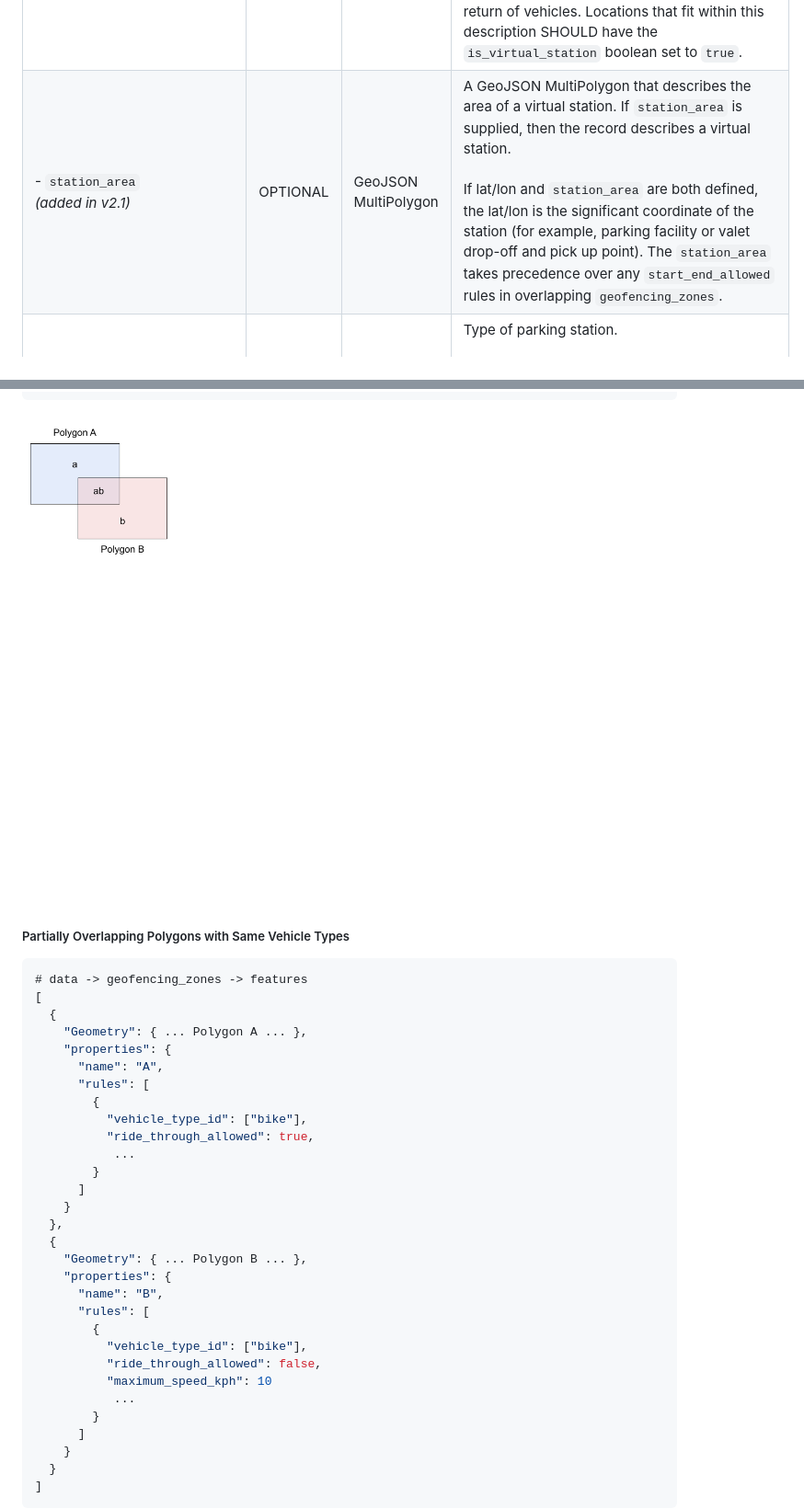
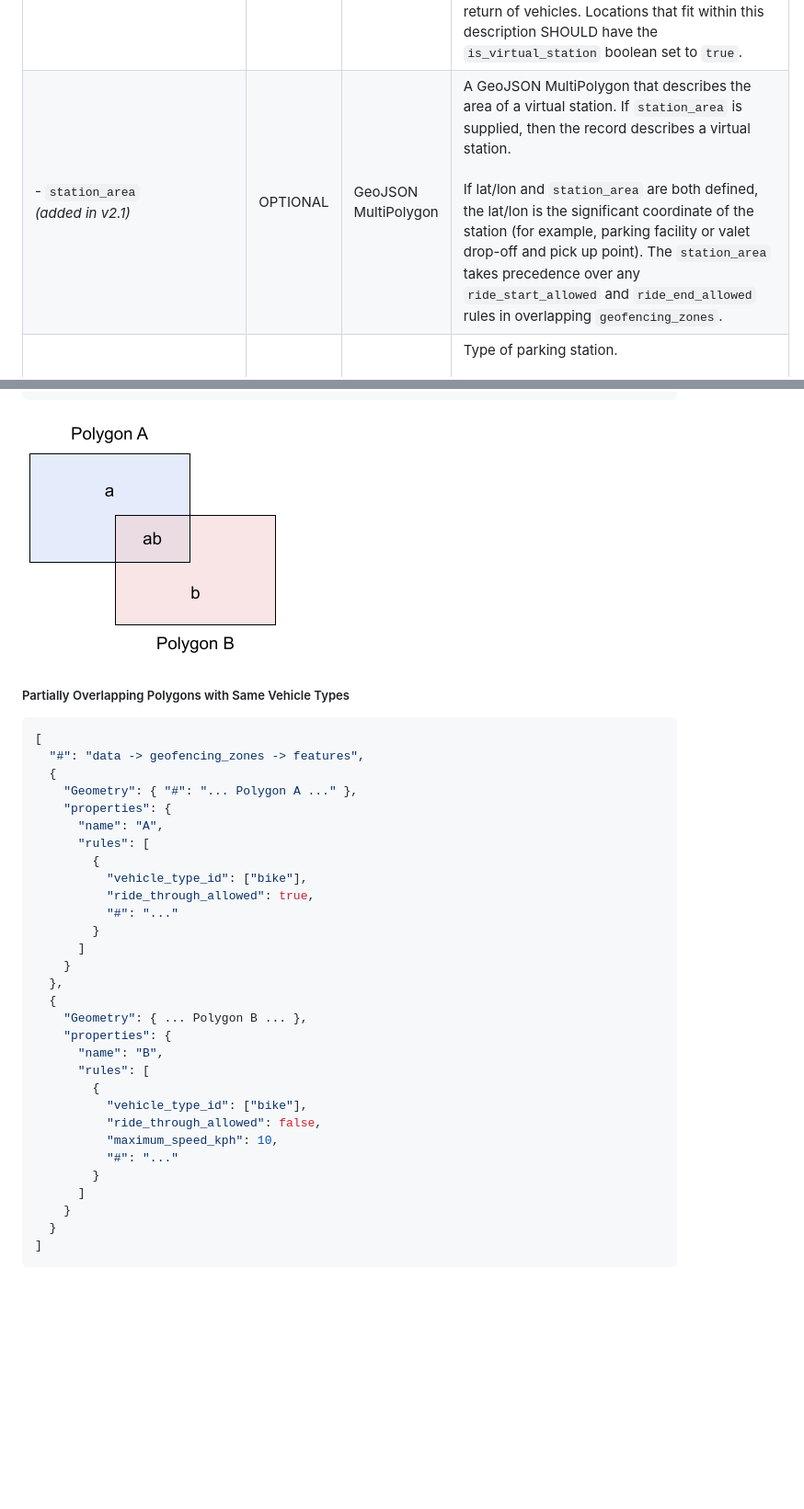
Before and after one commit to MobilityData/gbfs, a Markdown page: gbfs.md, 2 parts joined by grey strips. Shown: that part at 92% size. Rendered like a GitHub page; pictures changed too: geofencing_example.png; blank space fills up the shorter version.

Commit message:
Smaller image, plus try better json comments.

````diff
--- a/gbfs.md
+++ b/gbfs.md
@@ -634,7 +634,7 @@ Field Name | REQUIRED | Type | Defines
 \-&nbsp;`station_opening_hours` <br/>*(added in v3.0-RC)* | OPTIONAL | String | Hours of operation for the station in [OSM opening_hours](https://wiki.openstreetmap.org/wiki/Key:opening_hours) format. If `station_opening_hours` is defined it overrides any `opening_hours` defined in `system_information.json` for the station for which it is defined.
 \-&nbsp;`rental_methods` | OPTIONAL | Array | Payment methods accepted at this station. <br /> Current valid values are:<br /> <ul><li>`key` (operator issued vehicle key / fob / card)</li><li>`creditcard`</li><li>`paypass`</li><li>`applepay`</li><li>`androidpay`</li><li>`transitcard`</li><li>`accountnumber`</li><li>`phone`</li></ul>
 \-&nbsp;`is_virtual_station` <br/>*(added in v2.1)* | OPTIONAL | Boolean | Is this station a location with or without smart dock technology? <br /><br /> `true` - The station is a location without smart docking infrastructure.  the station may be defined by a point (lat/lon) and/or `station_area` (below). <br /><br /> `false` - The station consists of smart docking infrastructure (docks). <br /><br /> This field SHOULD be published by mobility systems that have station locations without standard, internet connected physical docking infrastructure. These may be racks or geofenced areas designated for rental and/or return of vehicles. Locations that fit within this description SHOULD have the `is_virtual_station` boolean set to `true`.
-\-&nbsp;`station_area` <br/>*(added in v2.1)* | OPTIONAL | GeoJSON MultiPolygon | A GeoJSON MultiPolygon that describes the area of a virtual station. If `station_area` is supplied, then the record describes a virtual station. <br /><br /> If lat/lon and `station_area` are both defined, the lat/lon is the significant coordinate of the station (for example, parking facility or valet drop-off and pick up point). The `station_area` takes precedence over any `start_end_allowed` rules in overlapping `geofencing_zones`.
+\-&nbsp;`station_area` <br/>*(added in v2.1)* | OPTIONAL | GeoJSON MultiPolygon | A GeoJSON MultiPolygon that describes the area of a virtual station. If `station_area` is supplied, then the record describes a virtual station. <br /><br /> If lat/lon and `station_area` are both defined, the lat/lon is the significant coordinate of the station (for example, parking facility or valet drop-off and pick up point). The `station_area` takes precedence over any `ride_start_allowed` and `ride_end_allowed` rules in overlapping `geofencing_zones`.
 \-&nbsp;`parking_type` <br/>*(added in v2.3-RC2)* | OPTIONAL | Enum | Type of parking station.<br /><br />Current valid values are:<ul><li>`parking_lot` _(Off-street parking lot)_</li><li>`street_parking` _(Curbside parking)_</li><li>`underground_parking` _(Parking that is below street level, station may be non-communicating)_</li><li>`sidewalk_parking` _(Park vehicle on sidewalk, out of the pedestrian right of way)_</li><li>`other`</li></ul>
 \-&nbsp;`parking_hoop`<br/>*(added in v2.3-RC2)* | OPTIONAL | Boolean | Are parking hoops present at this station?<br /><br />`true` - Parking hoops are present at this station.<br />`false` - Parking hoops are not present at this station.<br /><br />Parking hoops are lockable devices that are used to secure a parking space to prevent parking of unauthorized vehicles.
 \-&nbsp;`contact_phone`<br/>*(added in v2.3-RC2)* | OPTIONAL | Phone number | Contact phone of the station.
@@ -1369,17 +1369,17 @@ Field Name | REQUIRED | Type | Defines
 ##### Partially Overlapping Polygons with Same Vehicle Types
 
 ```json
-# data -> geofencing_zones -> features
 [
+  "#": "data -> geofencing_zones -> features",
   {
-    "Geometry": { ... Polygon A ... },
+    "Geometry": { "#": "... Polygon A ..." },
     "properties": {
       "name": "A",
       "rules": [
         {
           "vehicle_type_id": ["bike"],
           "ride_through_allowed": true,
-           ...
+          "#": "..."
         }
       ]
     }
@@ -1392,8 +1392,8 @@ Field Name | REQUIRED | Type | Defines
         {
           "vehicle_type_id": ["bike"],
           "ride_through_allowed": false,
-          "maximum_speed_kph": 10
-           ...
+          "maximum_speed_kph": 10,
+          "#": "..."
         }
       ]
     }
````
